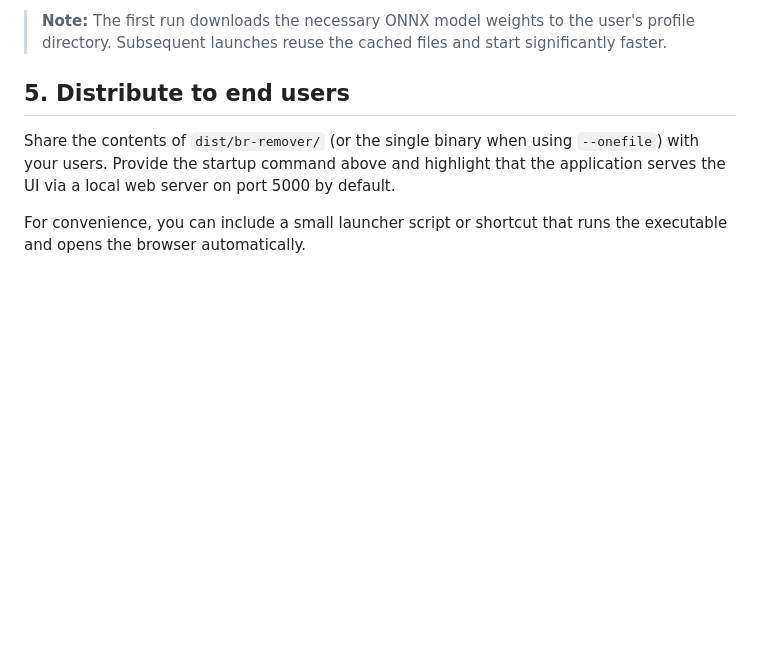
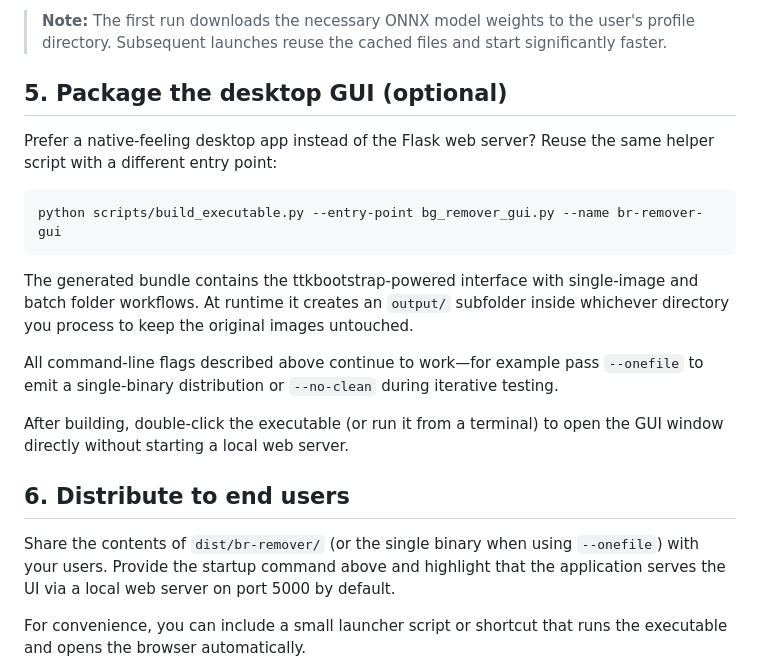
Before and after one commit to 1337-server/BG-Remover, a Markdown page: DEPLOYMENT.md, the part around the change. GitHub-like rendering; blank space fills up the shorter version.

````diff
--- a/DEPLOYMENT.md
+++ b/DEPLOYMENT.md
@@ -76,7 +76,26 @@ a sample image to confirm background removal completes without errors and the UI
 > **Note:** The first run downloads the necessary ONNX model weights to the user's profile directory.
 > Subsequent launches reuse the cached files and start significantly faster.
 
-## 5. Distribute to end users
+## 5. Package the desktop GUI (optional)
+
+Prefer a native-feeling desktop app instead of the Flask web server? Reuse the same helper script with a
+different entry point:
+
+```bash
+python scripts/build_executable.py --entry-point bg_remover_gui.py --name br-remover-gui
+```
+
+The generated bundle contains the ttkbootstrap-powered interface with single-image and batch folder
+workflows. At runtime it creates an `output/` subfolder inside whichever directory you process to keep
+the original images untouched.
+
+All command-line flags described above continue to work—for example pass `--onefile` to emit a
+single-binary distribution or `--no-clean` during iterative testing.
+
+After building, double-click the executable (or run it from a terminal) to open the GUI window directly
+without starting a local web server.
+
+## 6. Distribute to end users
 
 Share the contents of `dist/br-remover/` (or the single binary when using `--onefile`) with your users.
 Provide the startup command above and highlight that the application serves the UI via a local web
````
Also changed, not shown: README.md (+31 -0 lines).
